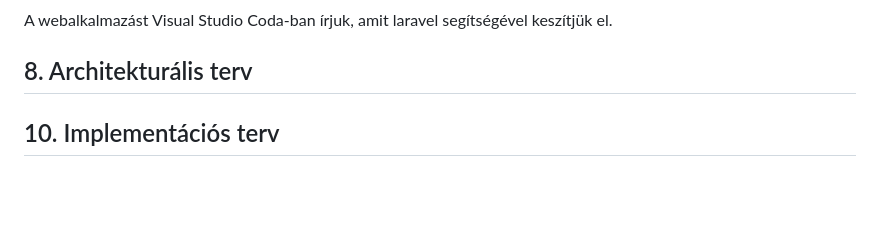
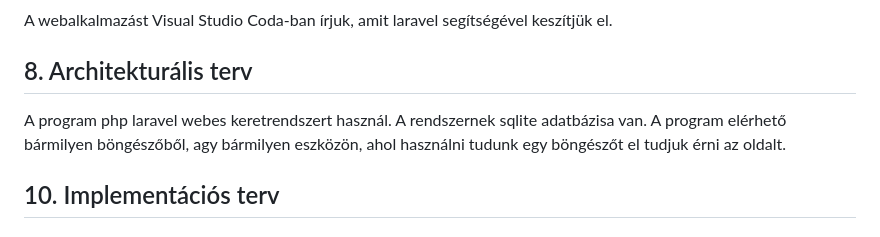
Before and after one commit to Vanessza02/AFP2, a Markdown page: Dokumentáció/rendszerterv.md, the part around the change. GitHub-like rendering; blank space fills up the shorter version.

Commit message:
Rendszerterv - Architekturális terv

```diff
--- a/Dokumentáció/rendszerterv.md
+++ b/Dokumentáció/rendszerterv.md
@@ -71,8 +71,7 @@ Az alkalmazás  Webes felülettel rendelkezik.
    A webalkalmazást Visual Studio Coda-ban írjuk, amit laravel segítségével keszítjük el.
 
 ## 8. Architekturális terv
-
-
+   A program php laravel webes keretrendszert használ. A rendszernek sqlite adatbázisa van. A program elérhető bármilyen böngészőből, agy bármilyen eszközön, ahol használni tudunk egy böngészőt el tudjuk érni az oldalt.
 
 ## 10. Implementációs terv
 
```
